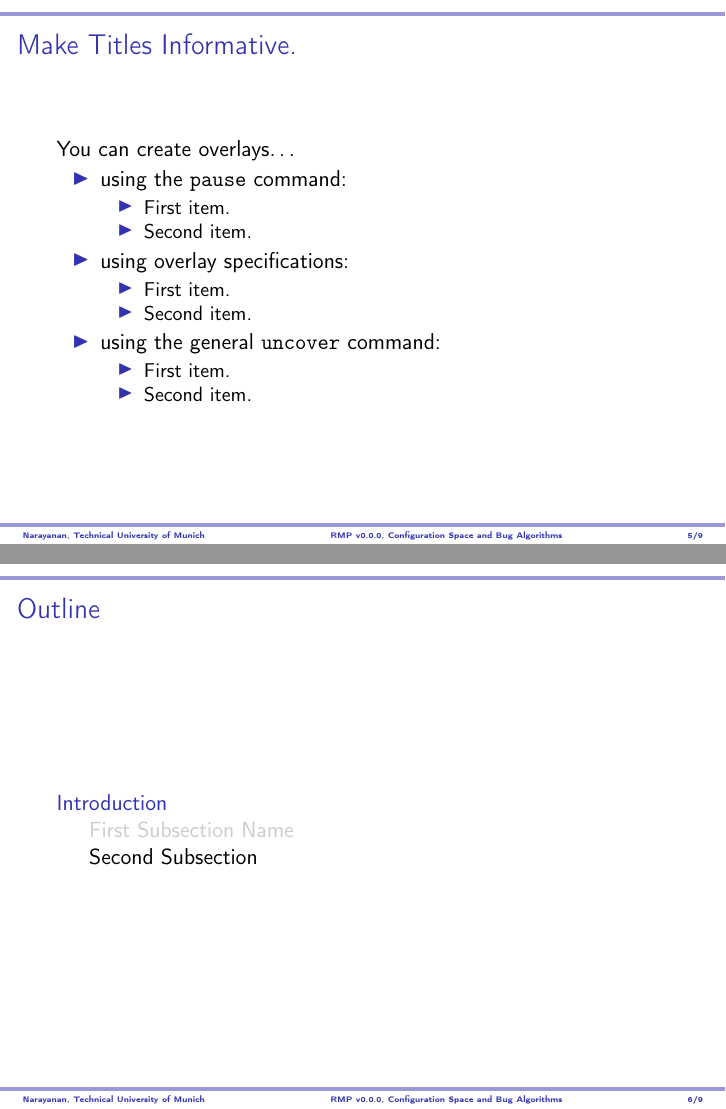
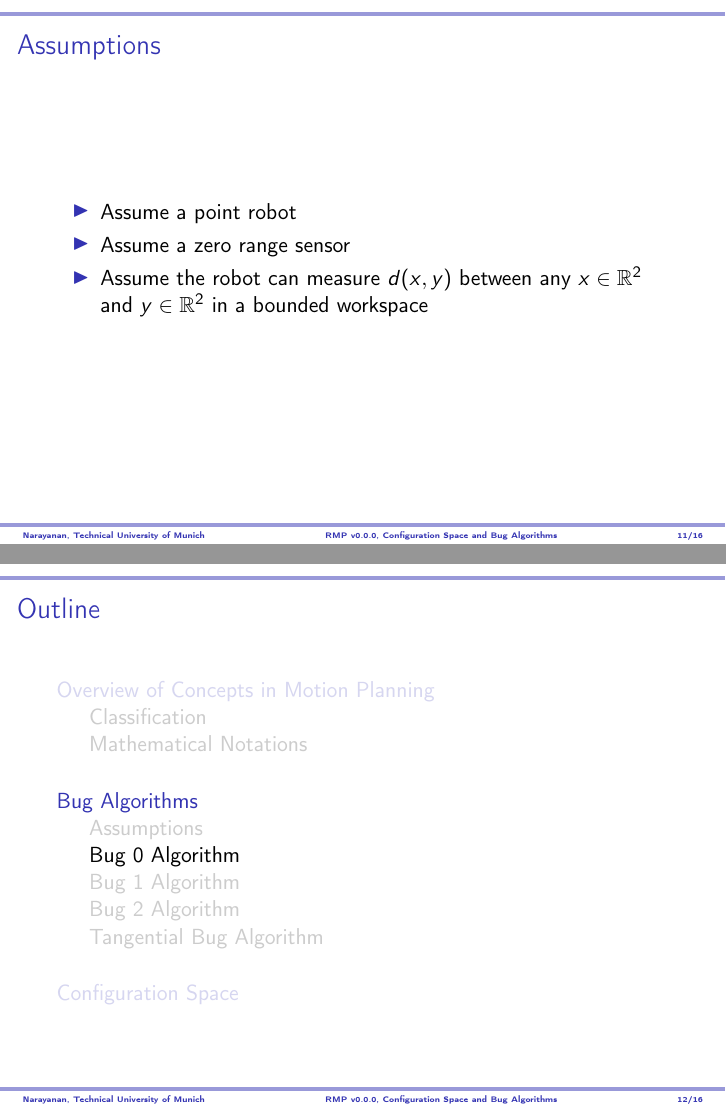
Before and after one commit to AjayDextrous/RMP-Slides, LaTeX slides (src/01_CSpace_Bug_Algorithms.tex): pages 10 and 11 of 14 before the commit and pages 22 and 23 of 27 after it, joined at a grey line. The pictures show the PDF file out/01_CSpace_Bug_Algorithms.pdf that the author committed with the source.

Commit message:
overview of concepts added to first lesson + figures directory added

```diff
--- a/src/01_CSpace_Bug_Algorithms.tex
+++ b/src/01_CSpace_Bug_Algorithms.tex
@@ -51,7 +52,7 @@
 \end{frame}
 
 
-\section{Introduction}
+\section{Overview of Concepts in Motion Planning}
 
-\subsection[Short First Subsection Name]{First Subsection Name}
+\subsection[Classification]{Classification}
 
@@ -64,4 +85,3 @@
     \end{itemize}
   \end{frame}
 
-\begin{frame}{Make Titles Informative.}
@@ -68,2 +91 @@
 
-  You can create overlays\dots
@@ -70,2 +102 @@
       \begin{itemize}
-  \item using the \texttt{pause} command:
@@ -72,26 +125,10 @@
+\subsection[Assumptions]{Assumptions}
+
+\begin{frame}{Assumptions}
   \begin{itemize}
-    \item
-      First item.
-      \pause
-    \item
-      Second item.
-    \end{itemize}
-  \item
-    using overlay specifications:
-    \begin{itemize}
-    \item<3->
-      First item.
-    \item<4->
-      Second item.
-    \end{itemize}
-  \item
-    using the general \texttt{uncover} command:
-    \begin{itemize}
-      \uncover<5->{\item
-        First item.}
-      \uncover<6->{\item
-        Second item.}
-    \end{itemize}
+    \item Assume a point robot
+    \item Assume a zero range sensor
+    \item Assume the robot can measure $d(x,y)$ between any $x \in \mathbb{R}^{2} $ and $y \in \mathbb{R}^{2}$ in a bounded workspace
   \end{itemize}
 \end{frame}
 
@@ -100,11 +138,9 @@
 
-\begin{frame}{Make Titles Informative.}
-\end{frame}
+\subsection[Bug 2]{Bug 2 Algorithm}
 
-\begin{frame}{Make Titles Informative.}
-\end{frame}
+\subsection[Tangential Bug]{Tangential Bug Algorithm}
 
-
+\section[Configuration Space]{Configuration Space}
 
 \section*{Summary}
 
```
Also changed, not shown: Changelog.md, out/01_CSpace_Bug_Algorithms.pdf, src/fig/fig_01.png (added), src/01_CSpace_Bug_Algorithms.tex (69 more changed lines), 1 other file. Lines whose indentation alone changed are shown as unchanged.
